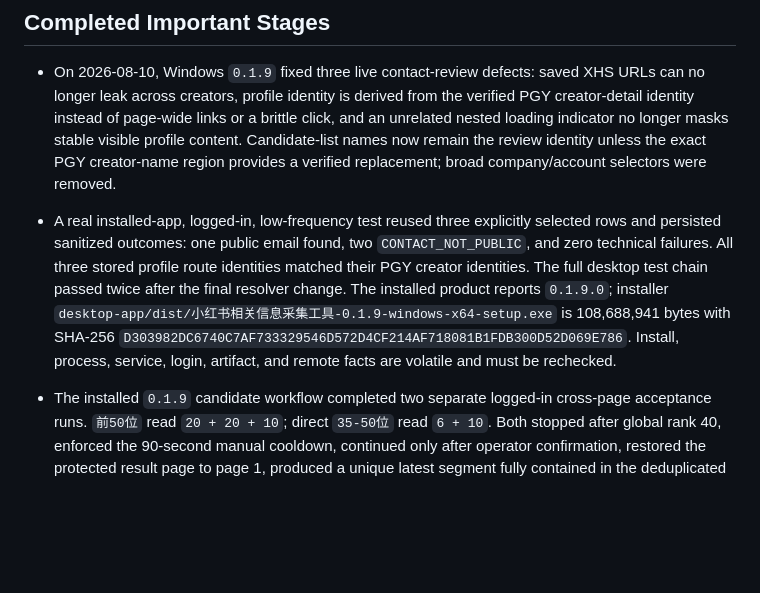
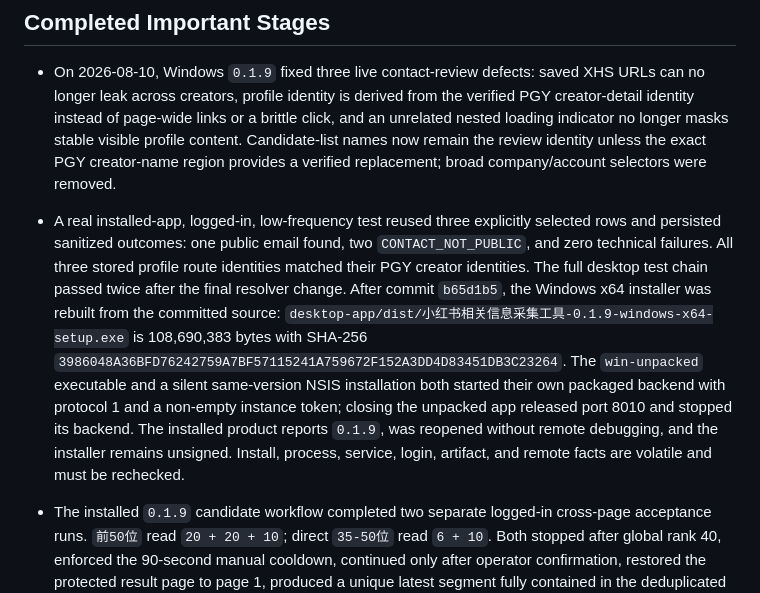
Before and after one commit to toastphoto/xhs-pgy-data-collector, a Markdown page: docs/project_memory/ACTIVE_CONTEXT.md, the part around the change. Drawn GitHub-style; blank space fills up the shorter version.

Commit message:
docs: record Windows 0.1.9 artifact verification

```diff
--- a/docs/project_memory/ACTIVE_CONTEXT.md
+++ b/docs/project_memory/ACTIVE_CONTEXT.md
@@ -9,7 +9,7 @@ Stabilize the six-step operator flow around Windows `0.1.9`. The installed conta
 ## Completed Important Stages
 
 - On 2026-08-10, Windows `0.1.9` fixed three live contact-review defects: saved XHS URLs can no longer leak across creators, profile identity is derived from the verified PGY creator-detail identity instead of page-wide links or a brittle click, and an unrelated nested loading indicator no longer masks stable visible profile content. Candidate-list names now remain the review identity unless the exact PGY creator-name region provides a verified replacement; broad company/account selectors were removed.
-- A real installed-app, logged-in, low-frequency test reused three explicitly selected rows and persisted sanitized outcomes: one public email found, two `CONTACT_NOT_PUBLIC`, and zero technical failures. All three stored profile route identities matched their PGY creator identities. The full desktop test chain passed twice after the final resolver change. The installed product reports `0.1.9.0`; installer `desktop-app/dist/小红书相关信息采集工具-0.1.9-windows-x64-setup.exe` is 108,688,941 bytes with SHA-256 `D303982DC6740C7AF733329546D572D4CF214AF718081B1FDB300D52D069E786`. Install, process, service, login, artifact, and remote facts are volatile and must be rechecked.
+- A real installed-app, logged-in, low-frequency test reused three explicitly selected rows and persisted sanitized outcomes: one public email found, two `CONTACT_NOT_PUBLIC`, and zero technical failures. All three stored profile route identities matched their PGY creator identities. The full desktop test chain passed twice after the final resolver change. After commit `b65d1b5`, the Windows x64 installer was rebuilt from the committed source: `desktop-app/dist/小红书相关信息采集工具-0.1.9-windows-x64-setup.exe` is 108,690,383 bytes with SHA-256 `3986048A36BFD76242759A7BF57115241A759672F152A3DD4D83451DB3C23264`. The `win-unpacked` executable and a silent same-version NSIS installation both started their own packaged backend with protocol 1 and a non-empty instance token; closing the unpacked app released port 8010 and stopped its backend. The installed product reports `0.1.9`, was reopened without remote debugging, and the installer remains unsigned. Install, process, service, login, artifact, and remote facts are volatile and must be rechecked.
 - The installed `0.1.9` candidate workflow completed two separate logged-in cross-page acceptance runs. `前50位` read `20 + 20 + 10`; direct `35-50位` read `6 + 10`. Both stopped after global rank 40, enforced the 90-second manual cooldown, continued only after operator confirmation, restored the protected result page to page 1, produced a unique latest segment fully contained in the deduplicated candidate pool, and showed no risk signal. These runs only added candidates; they did not start a 50-person creator-detail collection. This evidence does not replace the formal sanitized small-batch, exact-10, and risk-stop safety record.
 - On 2026-08-06, Windows `0.1.7` separated control requests from effective states for both creator collection and contact enrichment. The UI now distinguishes collecting, pending pause, paused, pending stop, stopped, and completed states; whole-run stop takes effect at the next safe point and marks the unfinished queue as skipped rather than continuing in the background. The task and contact views can return to the protected PGY result page, preferring the matching BrowserView history entry and warning when only a fresh fallback URL is available.
 - Contact enrichment now polls the PGY creator page for a direct XHS profile link or stable link evidence, uses interruptible page/cooldown waits, and persists a categorized outcome code plus readable failure reason per creator. Saved XHS profile URLs bypass future PGY resolution. Calibration now shows the current step and next verification action, and routes current-page and cross-page checks back to the result tab first.
```
